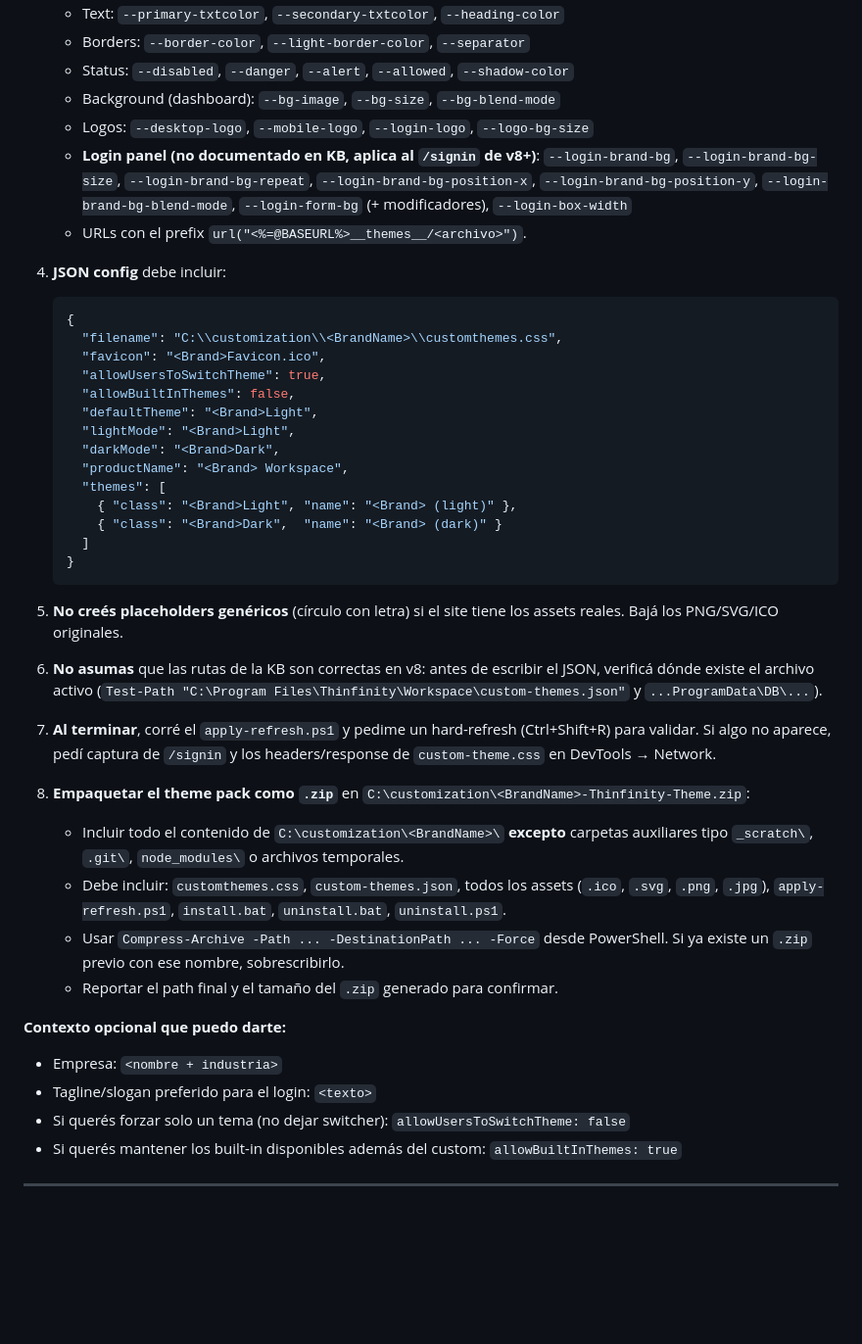
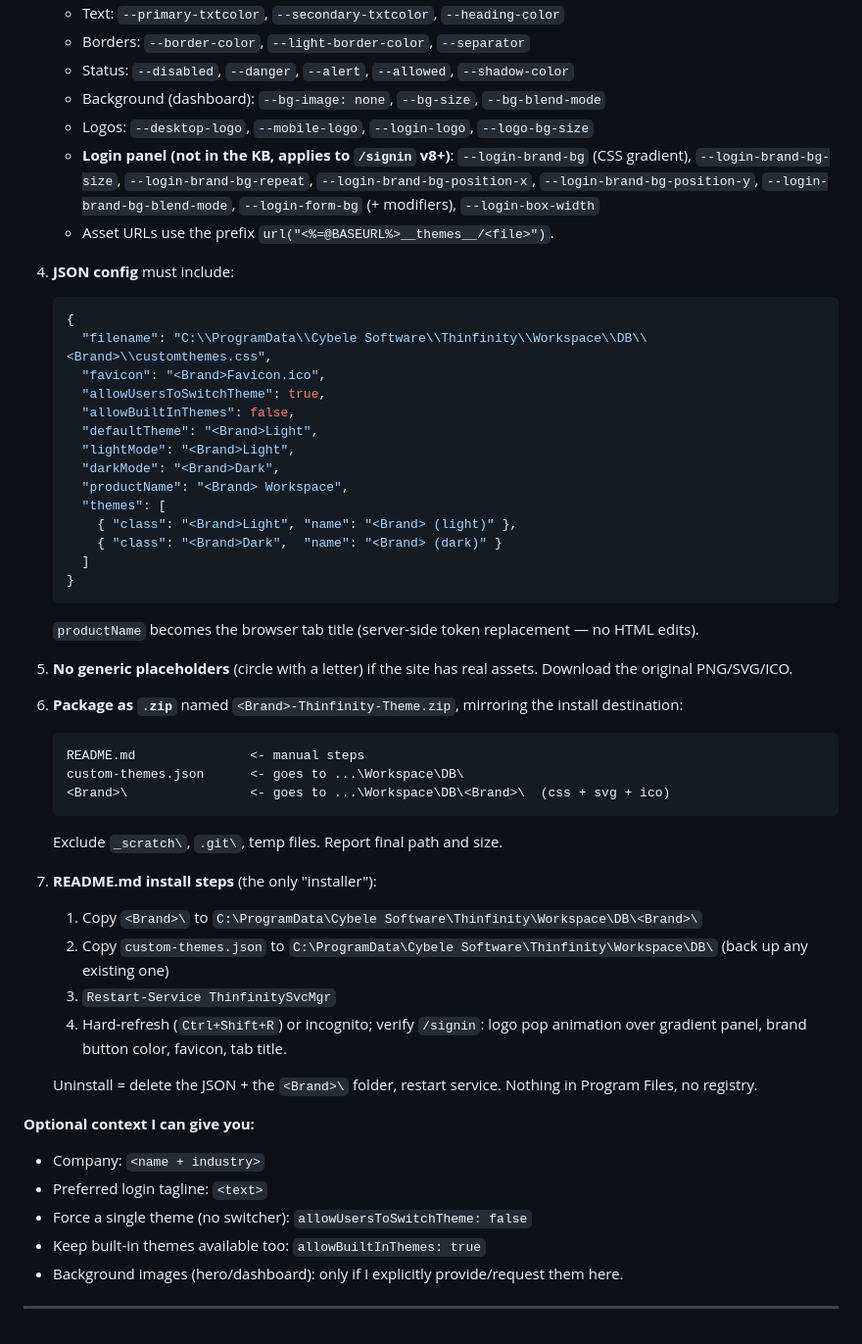
Before and after one commit to HernanCosta/thinfinity-theme-customization, a Markdown page: PROMPT-TEMPLATE.md, the part around one of its changes. Shown at 98% size. Rendered like a GitHub page; blank space fills up the shorter version.

````diff
--- a/PROMPT-TEMPLATE.md
+++ b/PROMPT-TEMPLATE.md
@@ -39,15 +41,15 @@ Necesito crear una customización de tema para **Thinfinity Workspace** basada e
    - Text: `--primary-txtcolor`, `--secondary-txtcolor`, `--heading-color`
    - Borders: `--border-color`, `--light-border-color`, `--separator`
    - Status: `--disabled`, `--danger`, `--alert`, `--allowed`, `--shadow-color`
-   - Background (dashboard): `--bg-image`, `--bg-size`, `--bg-blend-mode`
+   - Background (dashboard): `--bg-image: none`, `--bg-size`, `--bg-blend-mode`
    - Logos: `--desktop-logo`, `--mobile-logo`, `--login-logo`, `--logo-bg-size`
-   - **Login panel (no documentado en KB, aplica al `/signin` de v8+)**: `--login-brand-bg`, `--login-brand-bg-size`, `--login-brand-bg-repeat`, `--login-brand-bg-position-x`, `--login-brand-bg-position-y`, `--login-brand-bg-blend-mode`, `--login-form-bg` (+ modificadores), `--login-box-width`
-   - URLs con el prefix `url("<%=@BASEURL%>__themes__/<archivo>")`.
+   - **Login panel (not in the KB, applies to `/signin` v8+)**: `--login-brand-bg` (CSS gradient), `--login-brand-bg-size`, `--login-brand-bg-repeat`, `--login-brand-bg-position-x`, `--login-brand-bg-position-y`, `--login-brand-bg-blend-mode`, `--login-form-bg` (+ modifiers), `--login-box-width`
+   - Asset URLs use the prefix `url("<%=@BASEURL%>__themes__/<file>")`.
 
-4. **JSON config** debe incluir:
+4. **JSON config** must include:
    ```json
    {
-     "filename": "C:\\customization\\<BrandName>\\customthemes.css",
+     "filename": "C:\\ProgramData\\Cybele Software\\Thinfinity\\Workspace\\DB\\<Brand>\\customthemes.css",
      "favicon": "<Brand>Favicon.ico",
      "allowUsersToSwitchTheme": true,
      "allowBuiltInThemes": false,
@@ -61,23 +63,31 @@ Necesito crear una customización de tema para **Thinfinity Workspace** basada e
      ]
    }
    ```
+   `productName` becomes the browser tab title (server-side token replacement — no HTML edits).
 
-5. **No creés placeholders genéricos** (círculo con letra) si el site tiene los assets reales. Bajá los PNG/SVG/ICO originales.
+5. **No generic placeholders** (circle with a letter) if the site has real assets. Download the original PNG/SVG/ICO.
 
-6. **No asumas** que las rutas de la KB son correctas en v8: antes de escribir el JSON, verificá dónde existe el archivo activo (`Test-Path "C:\Program Files\Thinfinity\Workspace\custom-themes.json"` y `...ProgramData\DB\...`).
+6. **Package as `.zip`** named `<Brand>-Thinfinity-Theme.zip`, mirroring the install destination:
+   ```
+   README.md               <- manual steps
+   custom-themes.json      <- goes to ...\Workspace\DB\
+   <Brand>\                <- goes to ...\Workspace\DB\<Brand>\  (css + svg + ico)
+   ```
+   Exclude `_scratch\`, `.git\`, temp files. Report final path and size.
 
-7. **Al terminar**, corré el `apply-refresh.ps1` y pedime un hard-refresh (Ctrl+Shift+R) para validar. Si algo no aparece, pedí captura de `/signin` y los headers/response de `custom-theme.css` en DevTools → Network.
+7. **README.md install steps** (the only "installer"):
+   1. Copy `<Brand>\` to `C:\ProgramData\Cybele Software\Thinfinity\Workspace\DB\<Brand>\`
+   2. Copy `custom-themes.json` to `C:\ProgramData\Cybele Software\Thinfinity\Workspace\DB\` (back up any existing one)
+   3. `Restart-Service ThinfinitySvcMgr`
+   4. Hard-refresh (`Ctrl+Shift+R`) or incognito; verify `/signin`: logo pop animation over gradient panel, brand button color, favicon, tab title.
 
-8. **Empaquetar el theme pack como `.zip`** en `C:\customization\<BrandName>-Thinfinity-Theme.zip`:
-   - Incluir todo el contenido de `C:\customization\<BrandName>\` **excepto** carpetas auxiliares tipo `_scratch\`, `.git\`, `node_modules\` o archivos temporales.
-   - Debe incluir: `customthemes.css`, `custom-themes.json`, todos los assets (`.ico`, `.svg`, `.png`, `.jpg`), `apply-refresh.ps1`, `install.bat`, `uninstall.bat`, `uninstall.ps1`.
-   - Usar `Compress-Archive -Path ... -DestinationPath ... -Force` desde PowerShell. Si ya existe un `.zip` previo con ese nombre, sobrescribirlo.
-   - Reportar el path final y el tamaño del `.zip` generado para confirmar.
+   Uninstall = delete the JSON + the `<Brand>\` folder, restart service. Nothing in Program Files, no registry.
 
-**Contexto opcional que puedo darte:**
-- Empresa: `<nombre + industria>`
-- Tagline/slogan preferido para el login: `<texto>`
-- Si querés forzar solo un tema (no dejar switcher): `allowUsersToSwitchTheme: false`
-- Si querés mantener los built-in disponibles además del custom: `allowBuiltInThemes: true`
+**Optional context I can give you:**
+- Company: `<name + industry>`
+- Preferred login tagline: `<text>`
+- Force a single theme (no switcher): `allowUsersToSwitchTheme: false`
+- Keep built-in themes available too: `allowBuiltInThemes: true`
+- Background images (hero/dashboard): only if I explicitly provide/request them here.
 
 ---
````
Also changed, not shown: other parts of PROMPT-TEMPLATE.md (+26 -24 lines), Alvils.ru/HOW-TO-CUSTOMIZE.md (+9 -0 lines).
